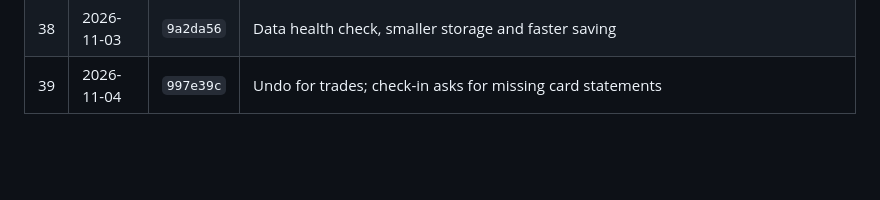
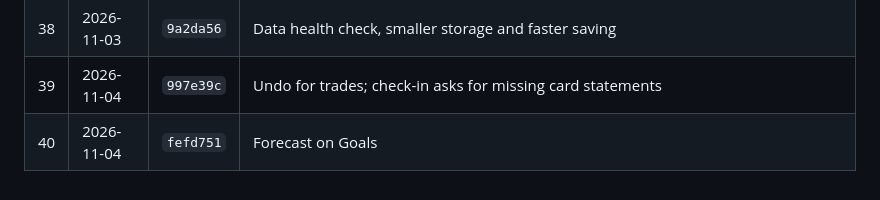
Before and after one commit to hong111o/moneymonkey, a Markdown page: BACKUPS.md, the part around the change. GitHub-like rendering; blank space fills up the shorter version.

Commit message:
Record backup point after the Forecast (also re-triggers the Pages publish)
The Forecast's Pages deployment was blocked by an earlier deployment that GitHub left in
progress after a server error.

Co-Authored-By: Claude Opus 5.5 <noreply@anthropic.com>
Claude-Session: https://claude.ai/code/session_01XPkHWPoLJgRGsw9tAjxx7Z

```diff
--- a/BACKUPS.md
+++ b/BACKUPS.md
@@ -52,3 +52,4 @@ encrypted sync gist, not in this repository. Older versions simply ignore featur
 | 37 | 2026-11-03 | `3404f09` | What changed fix in Liquid view |
 | 38 | 2026-11-03 | `9a2da56` | Data health check, smaller storage and faster saving |
 | 39 | 2026-11-04 | `997e39c` | Undo for trades; check-in asks for missing card statements |
+| 40 | 2026-11-04 | `fefd751` | Forecast on Goals |
```
